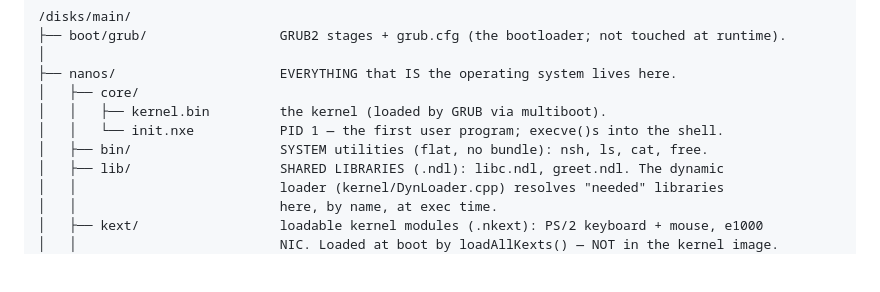
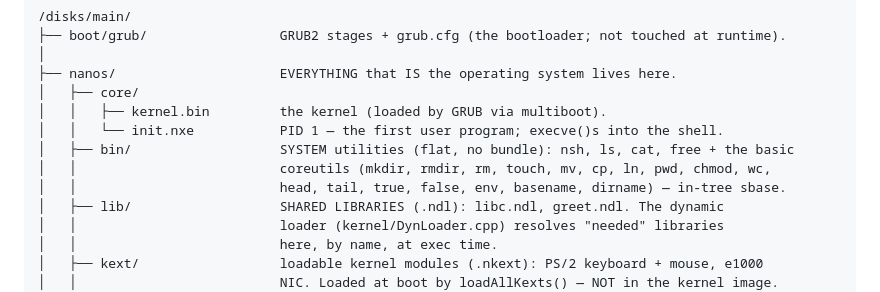
Before and after one commit to johniak/NanOS, a Markdown page: docs/en/filesystem.md, the part around the change. Drawn GitHub-style; blank space fills up the shorter version.

```diff
--- a/docs/en/filesystem.md
+++ b/docs/en/filesystem.md
@@ -72,7 +72,9 @@ and the run-by-name PATH are cleanly separated**:
 │   ├── core/
 │   │   ├── kernel.bin         the kernel (loaded by GRUB via multiboot).
 │   │   └── init.nxe           PID 1 — the first user program; execve()s into the shell.
-│   ├── bin/                   SYSTEM utilities (flat, no bundle): nsh, ls, cat, free.
+│   ├── bin/                   SYSTEM utilities (flat, no bundle): nsh, ls, cat, free + the basic
+│   │                          coreutils (mkdir, rmdir, rm, touch, mv, cp, ln, pwd, chmod, wc,
+│   │                          head, tail, true, false, env, basename, dirname) — in-tree sbase.
 │   ├── lib/                   SHARED LIBRARIES (.ndl): libc.ndl, greet.ndl. The dynamic
 │   │                          loader (kernel/DynLoader.cpp) resolves "needed" libraries
 │   │                          here, by name, at exec time.
```
Also changed, not shown: docs/superpowers/ROADMAP.md (+20 -15 lines), 1 other file.
